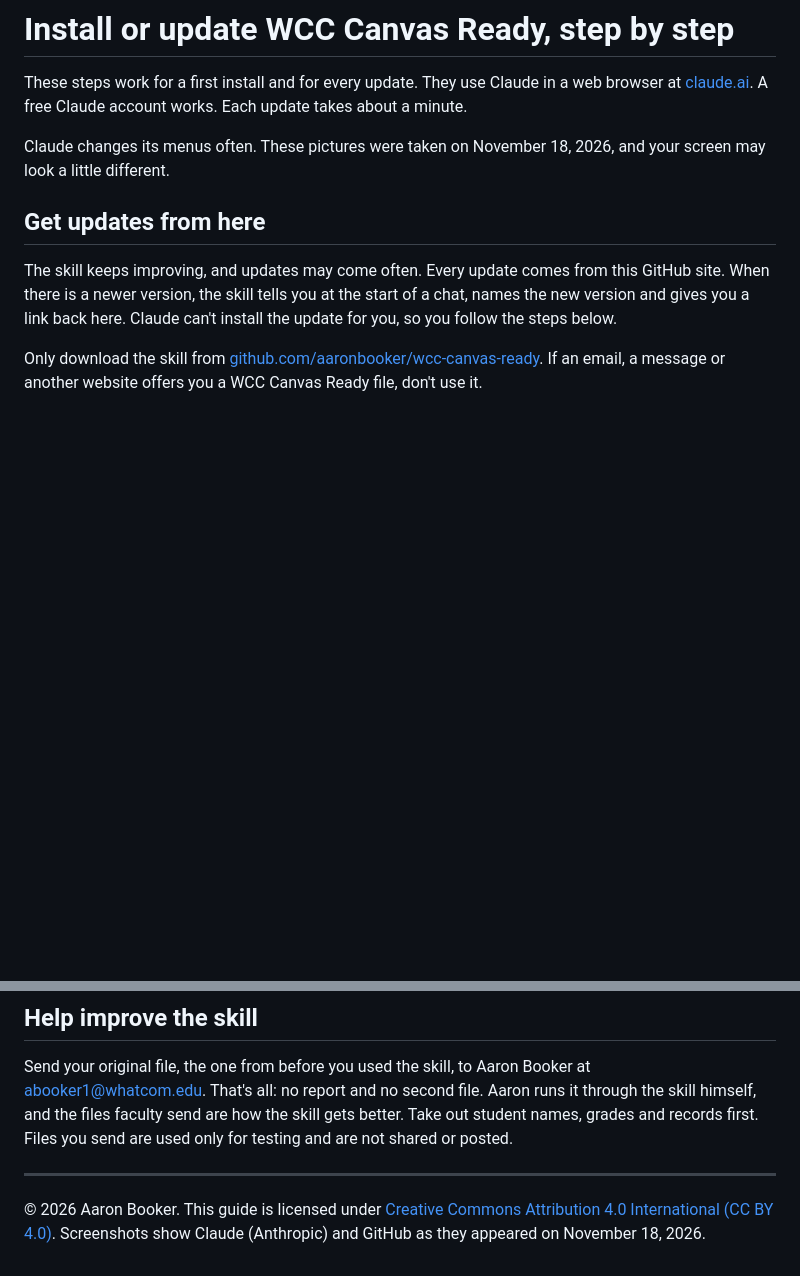
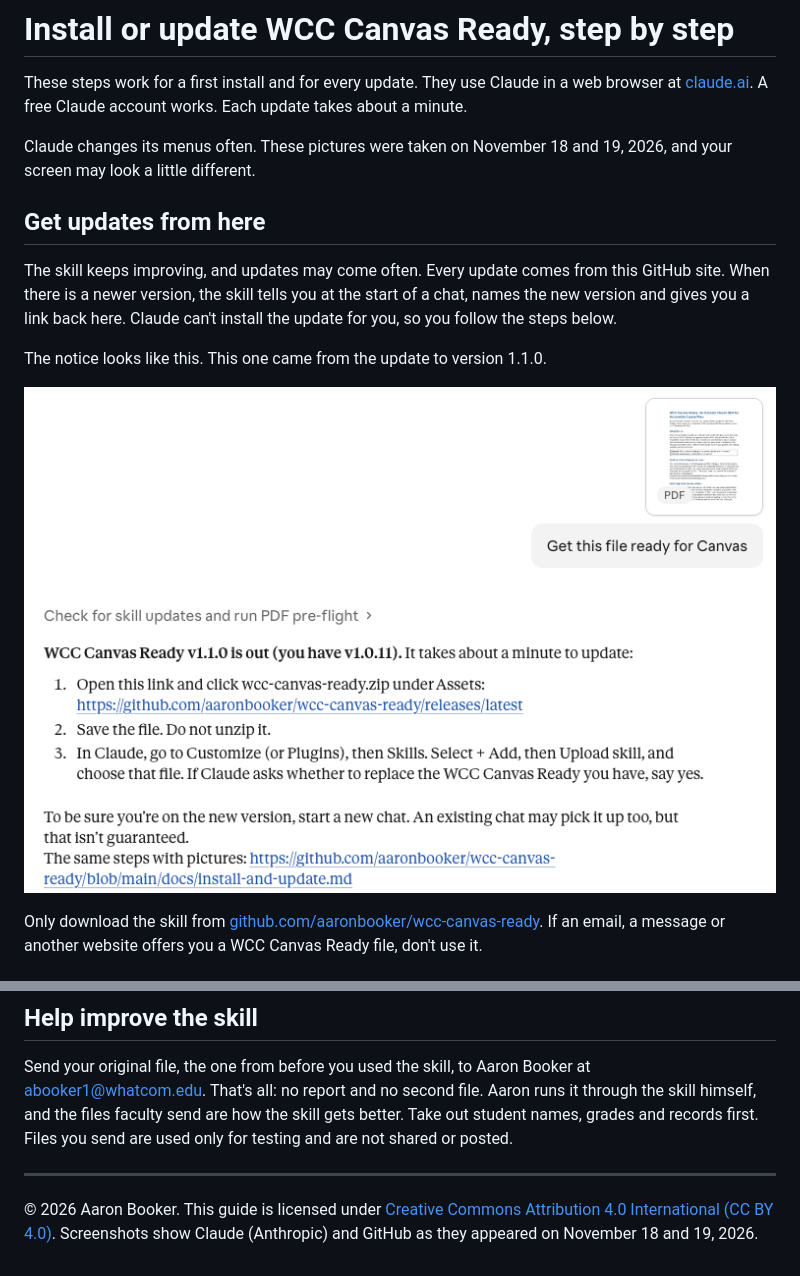
Before and after one commit to aaronbooker/wcc-canvas-ready, a Markdown page: docs/install-and-update.md, 2 parts joined by grey strips. GitHub-like rendering; pictures changed too: docs/images/10-update-notice.png (added); blank space fills up the shorter version.

Commit message:
Faculty guide v11 for v1.1.0, with the update notice screenshot
- docs/: guide v11 replaces v10. Version numbers and the timeline are
  brought up to date for v1.1.0, and the update section shows a
  screenshot of the real update notice (alt text under 120 characters).
  Built with md2docx.js, postprocess_docx.py and docx2pdf_ua.py; PDF
  pre-flight all OK, 8/8 figures with alt text.
- docs/install-and-update.md: the same screenshot under "Get updates
  from here"; picture dates now November 18 and 19.
- README link points at v11. CHANGELOG note under "Next release".
  VERSION unchanged.

Co-Authored-By: Claude Opus 5.5 <noreply@anthropic.com>

```diff
--- a/docs/install-and-update.md
+++ b/docs/install-and-update.md
@@ -2,11 +2,15 @@
 
 These steps work for a first install and for every update. They use Claude in a web browser at [claude.ai](https://claude.ai). A free Claude account works. Each update takes about a minute.
 
-Claude changes its menus often. These pictures were taken on November 18, 2026, and your screen may look a little different.
+Claude changes its menus often. These pictures were taken on November 18 and 19, 2026, and your screen may look a little different.
 
 ## Get updates from here
 
 The skill keeps improving, and updates may come often. Every update comes from this GitHub site. When there is a newer version, the skill tells you at the start of a chat, names the new version and gives you a link back here. Claude can't install the update for you, so you follow the steps below.
+
+The notice looks like this. This one came from the update to version 1.1.0.
+
+![Claude's update notice: v1.1.0 is out (you have v1.0.11), with three numbered steps and a link to steps with pictures.](images/10-update-notice.png)
 
 Only download the skill from [github.com/aaronbooker/wcc-canvas-ready](https://github.com/aaronbooker/wcc-canvas-ready). If an email, a message or another website offers you a WCC Canvas Ready file, don't use it.
 
@@ -64,4 +68,4 @@ Send your original file, the one from before you used the skill, to Aaron Booker
 
 ---
 
-© 2026 Aaron Booker. This guide is licensed under [Creative Commons Attribution 4.0 International (CC BY 4.0)](https://creativecommons.org/licenses/by/4.0/). Screenshots show Claude (Anthropic) and GitHub as they appeared on November 18, 2026.
+© 2026 Aaron Booker. This guide is licensed under [Creative Commons Attribution 4.0 International (CC BY 4.0)](https://creativecommons.org/licenses/by/4.0/). Screenshots show Claude (Anthropic) and GitHub as they appeared on November 18 and 19, 2026.
```
Also changed, not shown: CHANGELOG.md (+4 -0 lines), README.md (+1 -1 lines), 2 other files.
